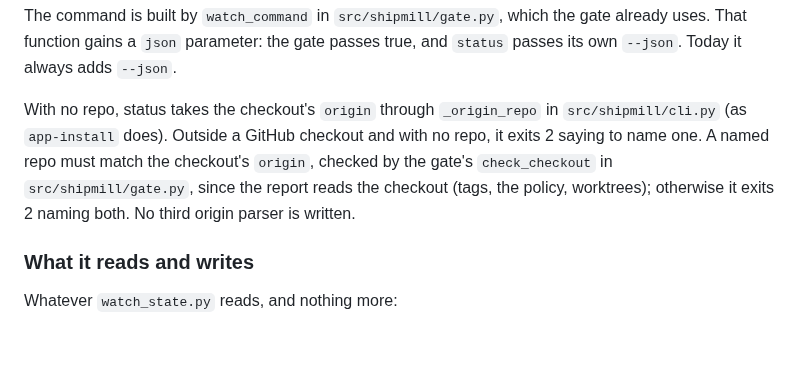
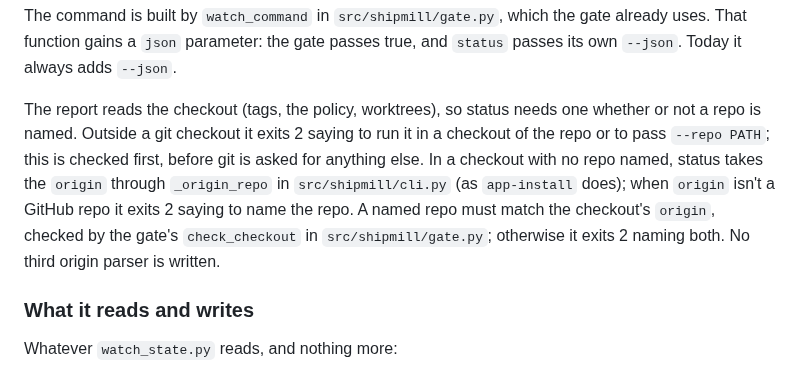
Before and after one commit to romamo/release-lanes, a Markdown page: docs/specs/008-status.md, the part around one of its changes. GitHub-like rendering; blank space fills up the shorter version.

```diff
--- a/docs/specs/008-status.md
+++ b/docs/specs/008-status.md
@@ -31,12 +31,14 @@ The command is built by `watch_command` in `src/shipmill/gate.py`, which the gat
 uses. That function gains a `json` parameter: the gate passes true, and `status` passes its
 own `--json`. Today it always adds `--json`.
 
-With no repo, status takes the checkout's `origin` through `_origin_repo` in
-`src/shipmill/cli.py` (as `app-install` does). Outside a GitHub checkout and with no repo,
-it exits 2 saying to name one. A named repo must match the checkout's `origin`, checked by
-the gate's `check_checkout` in `src/shipmill/gate.py`, since the report reads the checkout
-(tags, the policy, worktrees); otherwise it exits 2 naming both. No third origin parser is
-written.
+The report reads the checkout (tags, the policy, worktrees), so status needs one whether or
+not a repo is named. Outside a git checkout it exits 2 saying to run it in a checkout of the
+repo or to pass `--repo PATH`; this is checked first, before git is asked for anything else.
+In a checkout with no repo named, status takes the `origin` through `_origin_repo` in
+`src/shipmill/cli.py` (as `app-install` does); when `origin` isn't a GitHub repo it exits 2
+saying to name the repo. A named repo must match the checkout's `origin`, checked by the
+gate's `check_checkout` in `src/shipmill/gate.py`; otherwise it exits 2 naming both. No
+third origin parser is written.
 
 ### What it reads and writes
 
```
Also changed, not shown: other parts of docs/specs/008-status.md (+32 -7 lines), CHANGELOG.md (+3 -0 lines).
